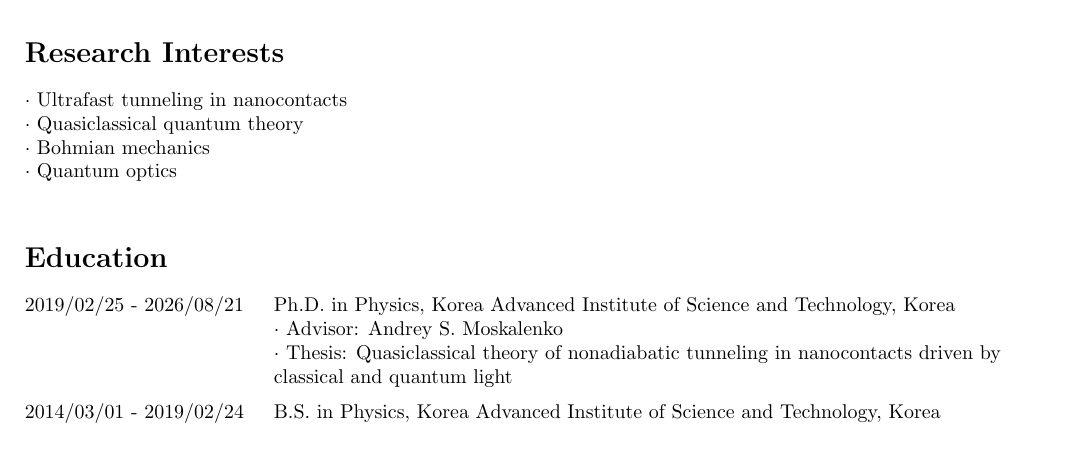
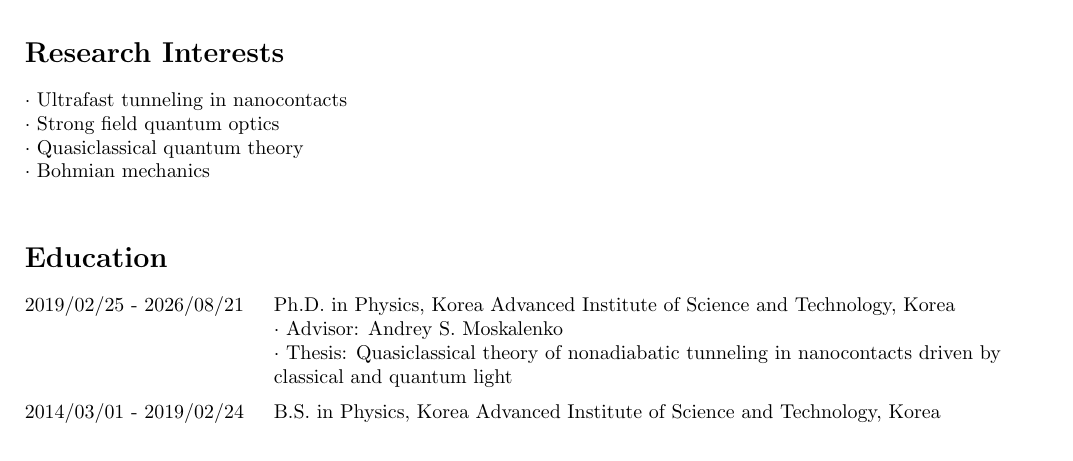
Before and after one commit to s4ngw0n/s4ngw0n.github.io, a LaTeX CV (CV/Sangwon_Kim_CV.tex): part of page 1 of 3, cut so that both start at the same text. Compiled offline with pdfLaTeX.

Commit message:
Editing CV

```diff
--- a/CV/Sangwon_Kim_CV.tex
+++ b/CV/Sangwon_Kim_CV.tex
@@ -62,9 +62,9 @@
 
 \section*{Research Interests}
 $\cdot$ Ultrafast tunneling in nanocontacts\\
+$\cdot$ Strong field quantum optics\\
 $\cdot$ Quasiclassical quantum theory\\
 $\cdot$ Bohmian mechanics\\
-$\cdot$ Quantum optics\\
 
 \section*{Education}
 \settowidth{\entrywidth}{0000/00/00 - 0000/00/00\quad\enspace}
```
Also changed, not shown: CV/Sangwon_Kim_CV.pdf.
